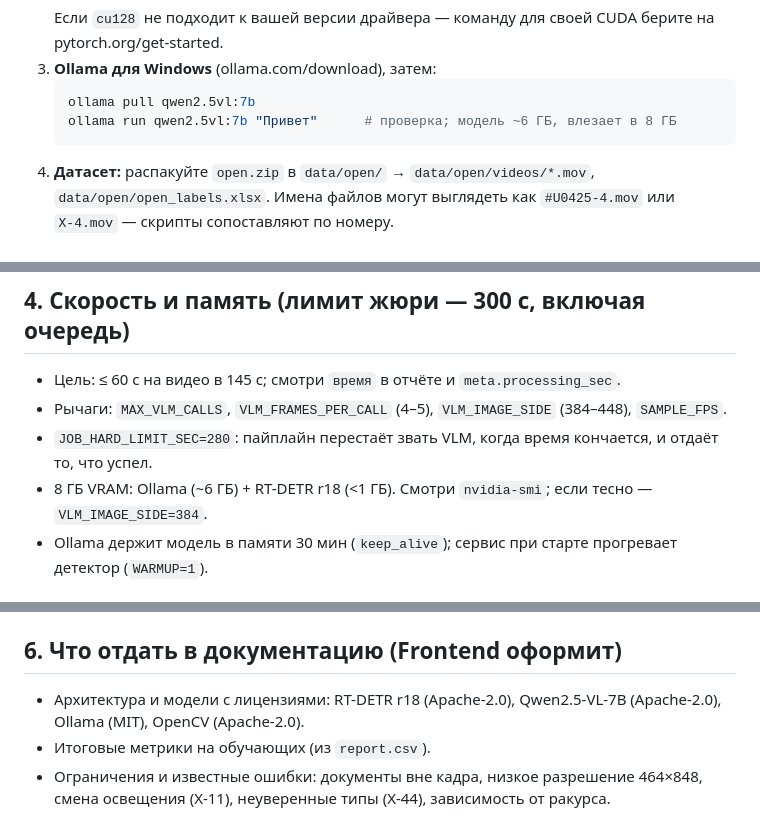
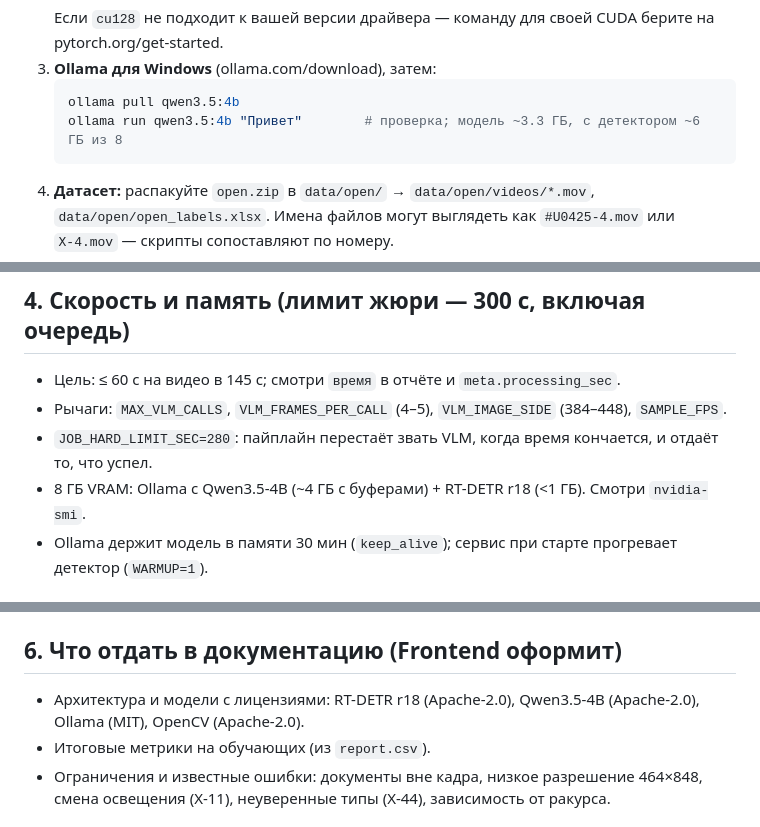
Before and after one commit to aayafrontenda/phantom-troupe-datathon-2026, a Markdown page: docs/tasks/ML.md, 3 parts joined by grey strips. Rendered like a GitHub page.

````diff
--- a/docs/tasks/ML.md
+++ b/docs/tasks/ML.md
@@ -23,8 +23,8 @@
    Если `cu128` не подходит к вашей версии драйвера — команду для своей CUDA берите на pytorch.org/get-started.
 3. **Ollama для Windows** (ollama.com/download), затем:
    ```powershell
-   ollama pull qwen2.5vl:7b
-   ollama run qwen2.5vl:7b "Привет"      # проверка; модель ~6 ГБ, влезает в 8 ГБ
+   ollama pull qwen3.5:4b
+   ollama run qwen3.5:4b "Привет"        # проверка; модель ~3.3 ГБ, с детектором ~6 ГБ из 8
    ```
 4. **Датасет:** распакуйте `open.zip` в `data/open/` → `data/open/videos/*.mov`, `data/open/open_labels.xlsx`.
    Имена файлов могут выглядеть как `#U0425-4.mov` или `Х-4.mov` — скрипты сопоставляют по номеру.
@@ -97,7 +97,7 @@ T15 (смартфон) уже в чек-листе. Можно добавить
 - Цель: ≤ 60 с на видео в 145 с; смотри `время` в отчёте и `meta.processing_sec`.
 - Рычаги: `MAX_VLM_CALLS`, `VLM_FRAMES_PER_CALL` (4–5), `VLM_IMAGE_SIDE` (384–448), `SAMPLE_FPS`.
 - `JOB_HARD_LIMIT_SEC=280`: пайплайн перестаёт звать VLM, когда время кончается, и отдаёт то, что успел.
-- 8 ГБ VRAM: Ollama (~6 ГБ) + RT-DETR r18 (<1 ГБ). Смотри `nvidia-smi`; если тесно — `VLM_IMAGE_SIDE=384`.
+- 8 ГБ VRAM: Ollama с Qwen3.5-4B (~4 ГБ с буферами) + RT-DETR r18 (<1 ГБ). Смотри `nvidia-smi`.
 - Ollama держит модель в памяти 30 мин (`keep_alive`); сервис при старте прогревает детектор (`WARMUP=1`).
 
 ## 5. Готово, когда
@@ -111,7 +111,7 @@ T15 (смартфон) уже в чек-листе. Можно добавить
 
 ## 6. Что отдать в документацию (Frontend оформит)
 
-- Архитектура и модели с лицензиями: RT-DETR r18 (Apache-2.0), Qwen2.5-VL-7B (Apache-2.0), Ollama (MIT), OpenCV (Apache-2.0).
+- Архитектура и модели с лицензиями: RT-DETR r18 (Apache-2.0), Qwen3.5-4B (Apache-2.0), Ollama (MIT), OpenCV (Apache-2.0).
 - Итоговые метрики на обучающих (из `report.csv`).
 - Ограничения и известные ошибки: документы вне кадра, низкое разрешение 464×848, смена освещения (Х-11),
   неуверенные типы (Х-44), зависимость от ракурса.
````
Also changed, not shown: AGENTS.md (+1 -1 lines), README.md (+22 -11 lines).
